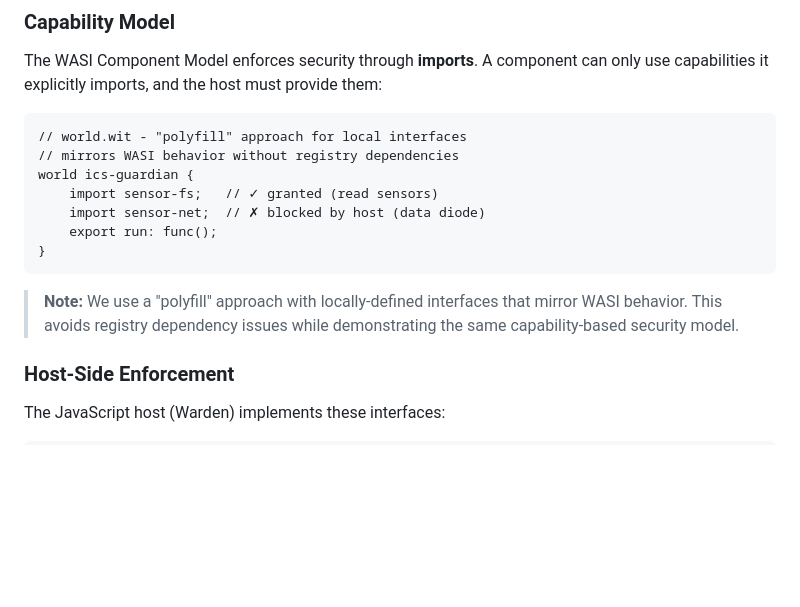
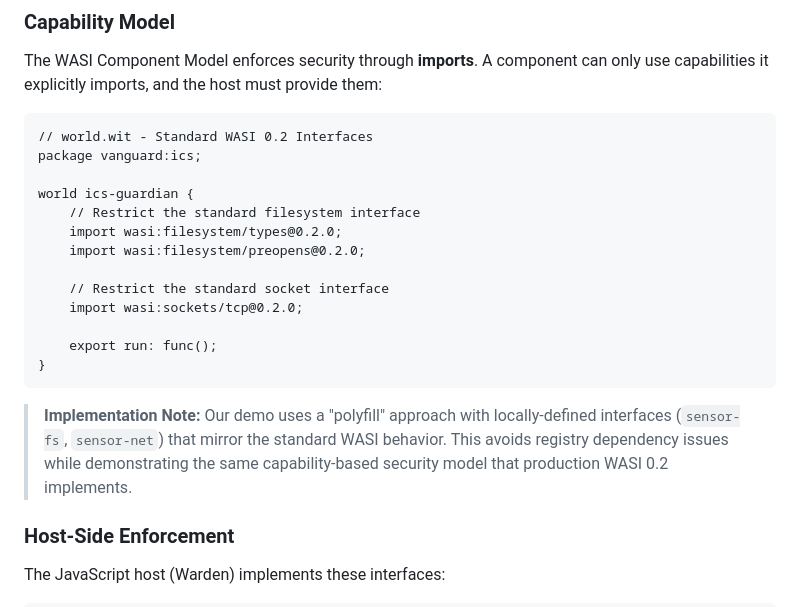
Before and after one commit to gammahazard/vanguard-ics-guardian, a Markdown page: docs/ARCHITECTURE.md, the part around the change. GitHub-like rendering; blank space fills up the shorter version.

Commit message:
docs: update ARCHITECTURE.md with standard WASI 0.2 syntax

````diff
--- a/docs/ARCHITECTURE.md
+++ b/docs/ARCHITECTURE.md
@@ -81,18 +81,25 @@ Attack Surface: Only granted capabilities
 The WASI Component Model enforces security through **imports**. A component can only use capabilities it explicitly imports, and the host must provide them:
 
 ```wit
-// world.wit - "polyfill" approach for local interfaces
-// mirrors WASI behavior without registry dependencies
+// world.wit - Standard WASI 0.2 Interfaces
+package vanguard:ics;
+
 world ics-guardian {
-    import sensor-fs;   // ✓ granted (read sensors)
-    import sensor-net;  // ✗ blocked by host (data diode)
+    // Restrict the standard filesystem interface
+    import wasi:filesystem/types@0.2.0;
+    import wasi:filesystem/preopens@0.2.0;
+
+    // Restrict the standard socket interface
+    import wasi:sockets/tcp@0.2.0;
+
     export run: func();
 }
 ```
 
-> **Note:** We use a "polyfill" approach with locally-defined interfaces that
-> mirror WASI behavior. This avoids registry dependency issues while
-> demonstrating the same capability-based security model.
+> **Implementation Note:** Our demo uses a "polyfill" approach with locally-defined
+> interfaces (`sensor-fs`, `sensor-net`) that mirror the standard WASI behavior.
+> This avoids registry dependency issues while demonstrating the same
+> capability-based security model that production WASI 0.2 implements.
 
 ### Host-Side Enforcement
 
````
